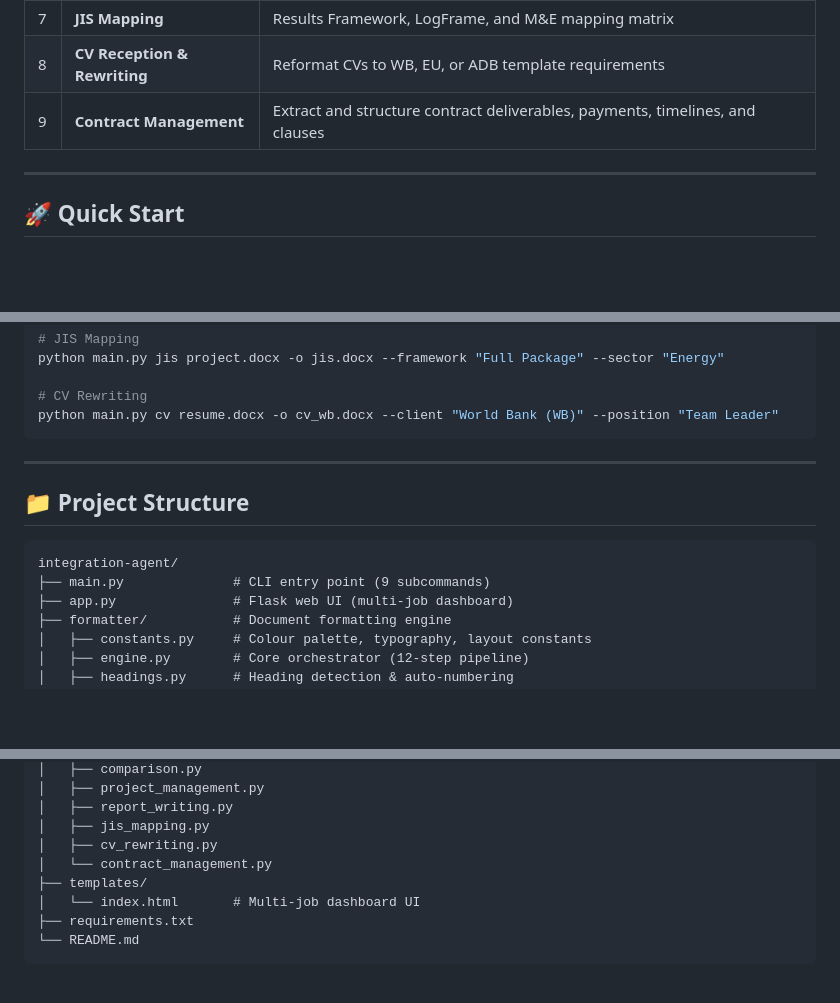
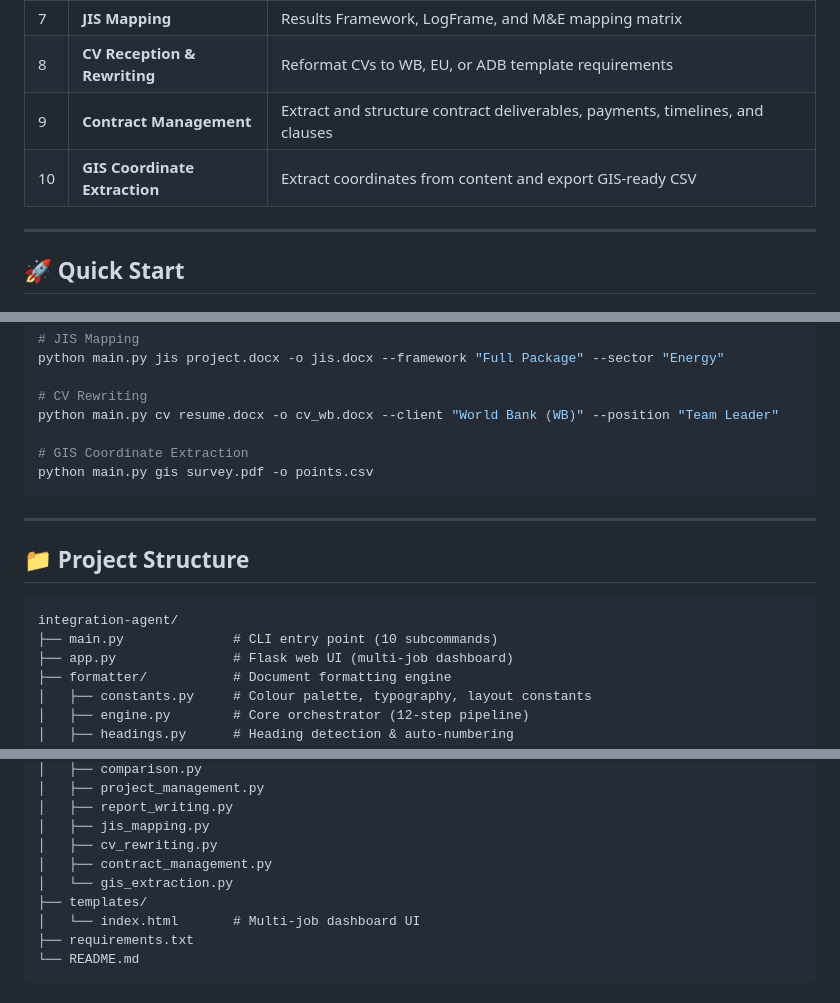
Before and after one commit to tanzeelsam-code/Integration-agent, a Markdown page: README.md, 3 parts joined by grey strips. Drawn GitHub-style; blank space fills up the shorter version.

````diff
--- a/README.md
+++ b/README.md
@@ -19,6 +19,7 @@ A Python-based AI assistant that processes `.docx`, `.pdf`, and image files acro
 | 7 | **JIS Mapping** | Results Framework, LogFrame, and M&E mapping matrix |
 | 8 | **CV Reception & Rewriting** | Reformat CVs to WB, EU, or ADB template requirements |
 | 9 | **Contract Management** | Extract and structure contract deliverables, payments, timelines, and clauses |
+| 10 | **GIS Coordinate Extraction** | Extract coordinates from content and export GIS-ready CSV |
 
 ---
 
@@ -73,6 +74,9 @@ python main.py jis project.docx -o jis.docx --framework "Full Package" --sector
 
 # CV Rewriting
 python main.py cv resume.docx -o cv_wb.docx --client "World Bank (WB)" --position "Team Leader"
+
+# GIS Coordinate Extraction
+python main.py gis survey.pdf -o points.csv
 ```
 
 ---
@@ -81,7 +85,7 @@ python main.py cv resume.docx -o cv_wb.docx --client "World Bank (WB)" --positio
 
 ```
 integration-agent/
-├── main.py              # CLI entry point (9 subcommands)
+├── main.py              # CLI entry point (10 subcommands)
 ├── app.py               # Flask web UI (multi-job dashboard)
 ├── formatter/           # Document formatting engine
 │   ├── constants.py     # Colour palette, typography, layout constants
@@ -102,7 +106,8 @@ integration-agent/
 │   ├── report_writing.py
 │   ├── jis_mapping.py
 │   ├── cv_rewriting.py
-│   └── contract_management.py
+│   ├── contract_management.py
+│   └── gis_extraction.py
 ├── templates/
 │   └── index.html       # Multi-job dashboard UI
 ├── requirements.txt
````
